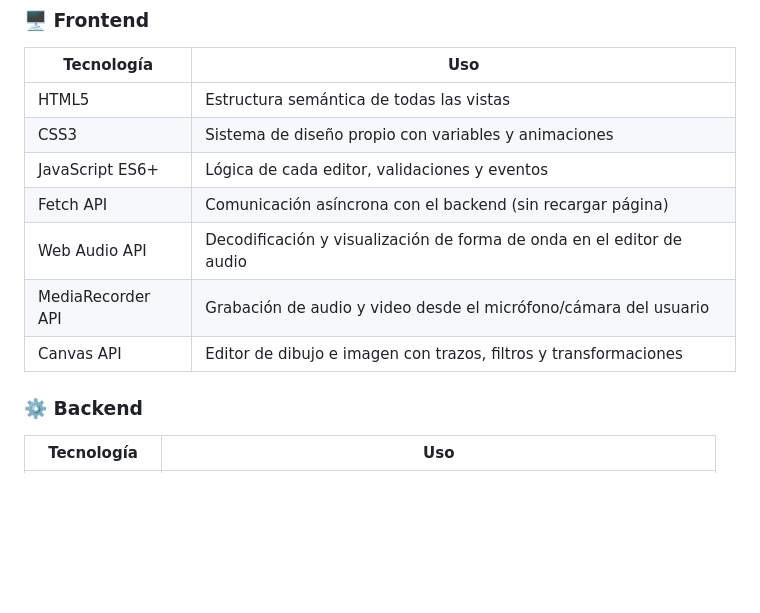
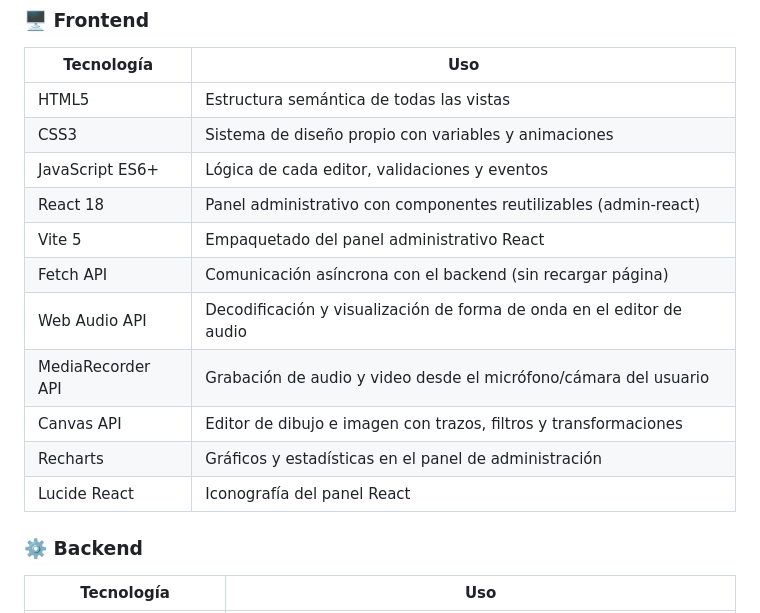
Before and after one commit to Sergio-Bustos/NoteFlow, a Markdown page: README.md, the part around one of its changes. GitHub-like rendering; blank space fills up the shorter version.

Commit message:
Actualizacion de README en tecnologias que utiliza

```diff
--- a/README.md
+++ b/README.md
@@ -71,10 +78,14 @@ NoteFlow es una aplicación web de gestión de notas personales que permite crea
 | HTML5 | Estructura semántica de todas las vistas |
 | CSS3 | Sistema de diseño propio con variables y animaciones |
 | JavaScript ES6+ | Lógica de cada editor, validaciones y eventos |
+| React 18 | Panel administrativo con componentes reutilizables (admin-react) |
+| Vite 5 | Empaquetado del panel administrativo React |
 | Fetch API | Comunicación asíncrona con el backend (sin recargar página) |
 | Web Audio API | Decodificación y visualización de forma de onda en el editor de audio |
 | MediaRecorder API | Grabación de audio y video desde el micrófono/cámara del usuario |
 | Canvas API | Editor de dibujo e imagen con trazos, filtros y transformaciones |
+| Recharts | Gráficos y estadísticas en el panel de administración |
+| Lucide React | Iconografía del panel React |
 
 ### ⚙️ Backend
 
```
Also changed, not shown: other parts of README.md (+18 -1 lines).
